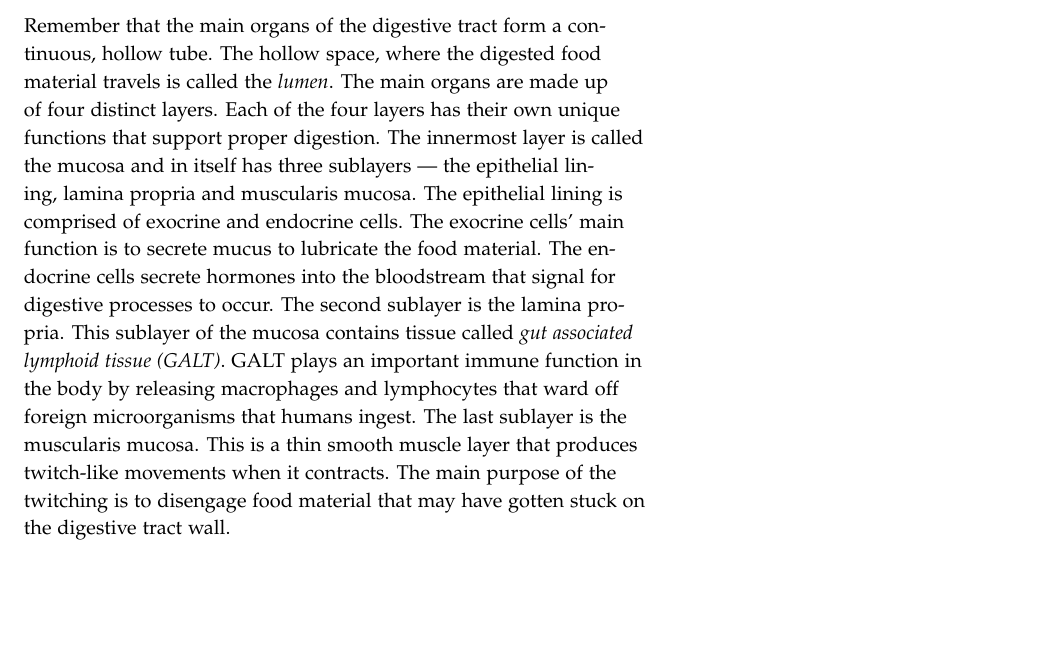
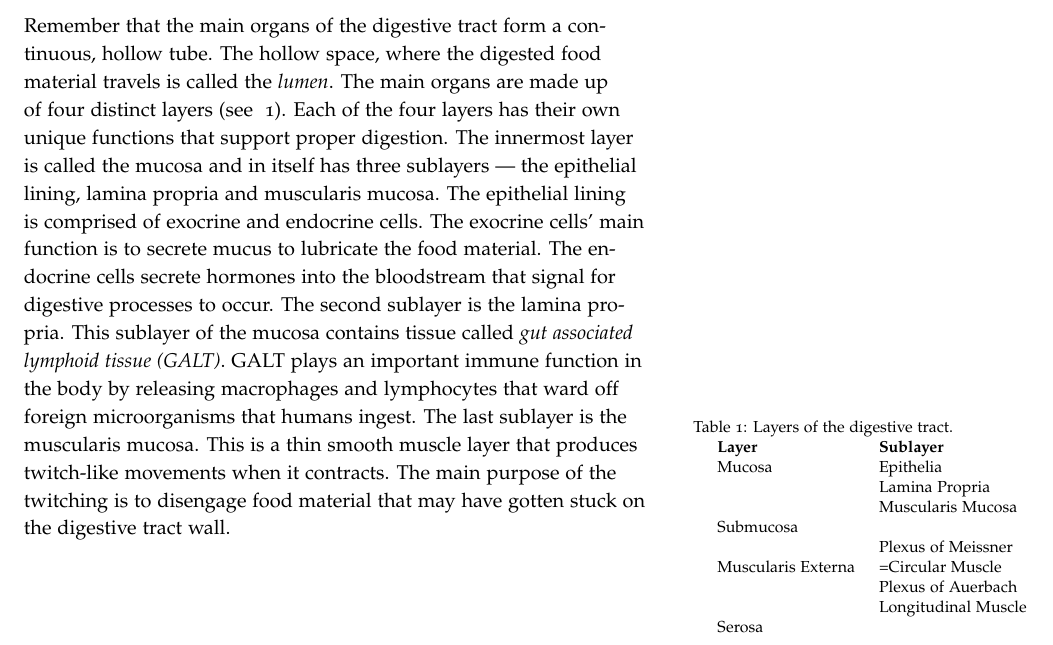
Before and after one commit to BridgesLab/MolecularNutrition, a LaTeX document (tex/digestive-tract-introduction.tex): part of page 3 of 12, cut so that both start at the same text, the shorter picture padded with empty space. Compiled offline with pdfLaTeX.

Commit message:
Added summary table for GI layers

```diff
--- a/tex/digestive-tract-introduction.tex
+++ b/tex/digestive-tract-introduction.tex
@@ -102,7 +102,23 @@ The digestive tract also consists of organs referred to as \textbf{accessory org
 
 \section{Structure of the Digestive Tract}
 
-Remember that the main organs of the digestive tract form a continuous, hollow tube. The hollow space, where the digested food material travels is called the \emph{lumen}. The main organs are made up of four distinct layers. Each of the four layers has their own unique functions that support proper digestion. The innermost layer is called the mucosa and in itself has three sublayers --- the epithelial lining, lamina propria and muscularis mucosa. The epithelial lining is comprised of exocrine and endocrine cells. The exocrine cells' main function is to secrete mucus to lubricate the food material. The endocrine cells secrete hormones into the bloodstream that signal for digestive processes to occur. The second sublayer is the lamina propria. This sublayer of the mucosa contains tissue called \emph{gut associated lymphoid tissue (GALT)}. GALT plays an important immune function in the body by releasing macrophages and lymphocytes that ward off foreign microorganisms that humans ingest. The last sublayer is the muscularis mucosa. This is a thin smooth muscle layer that produces twitch-like movements when it contracts. The main purpose of the twitching is to disengage food material that may have gotten stuck on the digestive tract wall.
+Remember that the main organs of the digestive tract form a continuous, hollow tube. The hollow space, where the digested food material travels is called the \emph{lumen}. The main organs are made up of four distinct layers (see ~\ref{tab:layers}). Each of the four layers has their own unique functions that support proper digestion. The innermost layer is called the mucosa and in itself has three sublayers --- the epithelial lining, lamina propria and muscularis mucosa. The epithelial lining is comprised of exocrine and endocrine cells. The exocrine cells' main function is to secrete mucus to lubricate the food material. The endocrine cells secrete hormones into the bloodstream that signal for digestive processes to occur. The second sublayer is the lamina propria. This sublayer of the mucosa contains tissue called \emph{gut associated lymphoid tissue (GALT)}. GALT plays an important immune function in the body by releasing macrophages and lymphocytes that ward off foreign microorganisms that humans ingest. The last sublayer is the muscularis mucosa. This is a thin smooth muscle layer that produces twitch-like movements when it contracts. The main purpose of the twitching is to disengage food material that may have gotten stuck on the digestive tract wall.
+
+\begin{margintable}
+\caption{Layers of the digestive tract.}\label{tab:layers}
+\begin{tabular}{ll}
+\textbf{Layer} & \textbf{Sublayer} \\
+Mucosa & Epithelia \\
+       & Lamina Propria \\
+       & Muscularis Mucosa \\
+Submucosa &  \\
+       & Plexus of Meissner \\
+Muscularis Externa & =Circular Muscle \\
+         & Plexus of Auerbach \\
+       & Longitudinal Muscle \\
+Serosa & \\
+\end{tabular}
+\end{margintable}
 
 \newthought{The second layer is the \emph{submucosa}}, which is made of blood vessels, elastic fibers and a bundle of nerves. As food is ingested and moves down the tract, the digestive organs can stretch (think of the stomach), the elastic fibers help to expand the organs, but also to get them back to their original size and shape. The submucosa contains a nerve bundle called the \emph{Plexus of Meissner} that plays a role in regulating secretions from accessory organs into the main organs and in controlling blood flow (see more in Regulation of Digestive Processes section). The third layer is the muscularis externa made of inner-circular and outer-longitudinal muscles. These muscles work together to produce a muscle movement called peristalsis. Peristalsis is a wave-like contraction that pushes food material forward through the tract. There is another nerve bundle located in the muscularis externa called the \emph{Plexus of Auerbach}. This Plexus plays a role in controlling muscle movements.
 
```
Also changed, not shown: tex/digestive-tract-introduction.pdf, tex/digestive-tract-introduction.tex (2 more changed lines).
